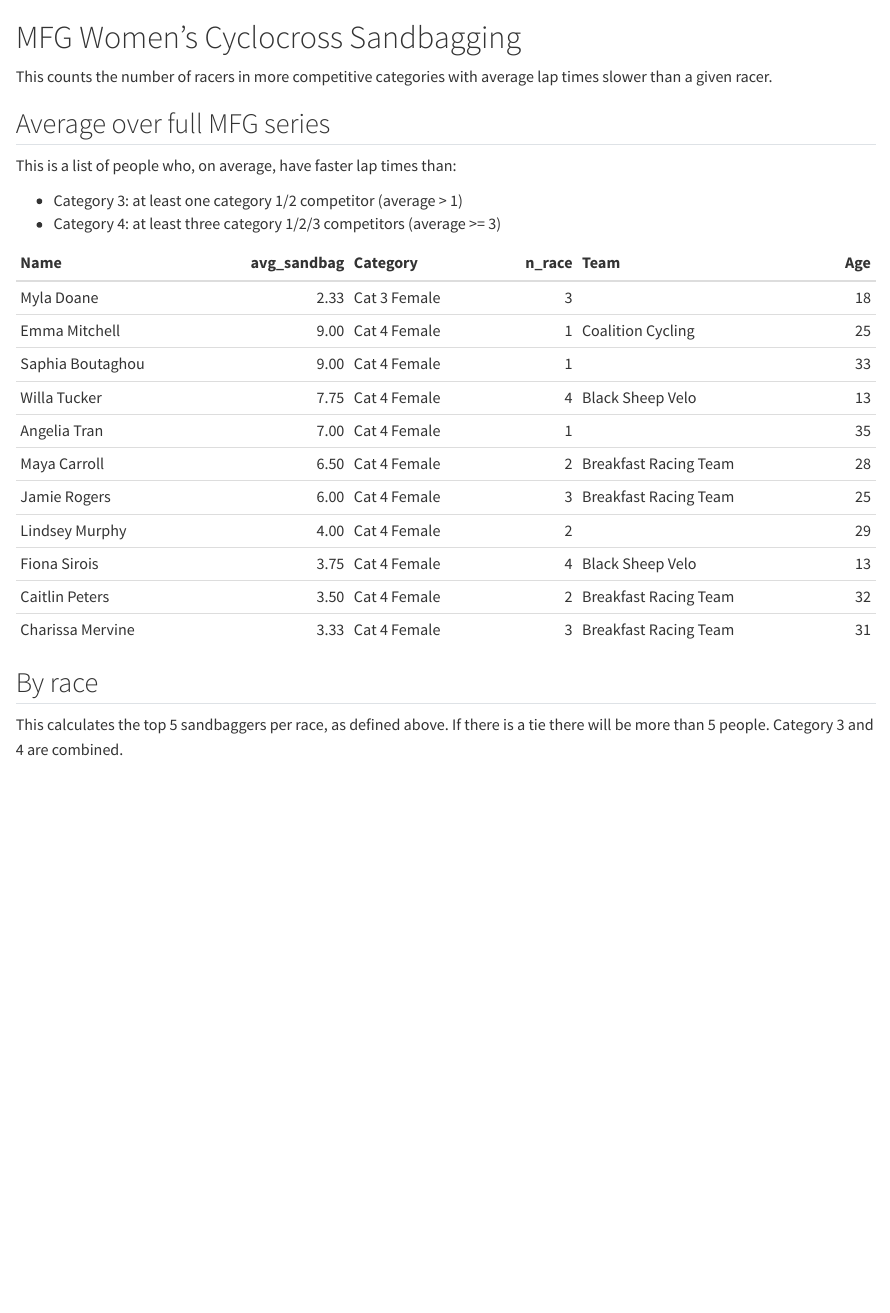
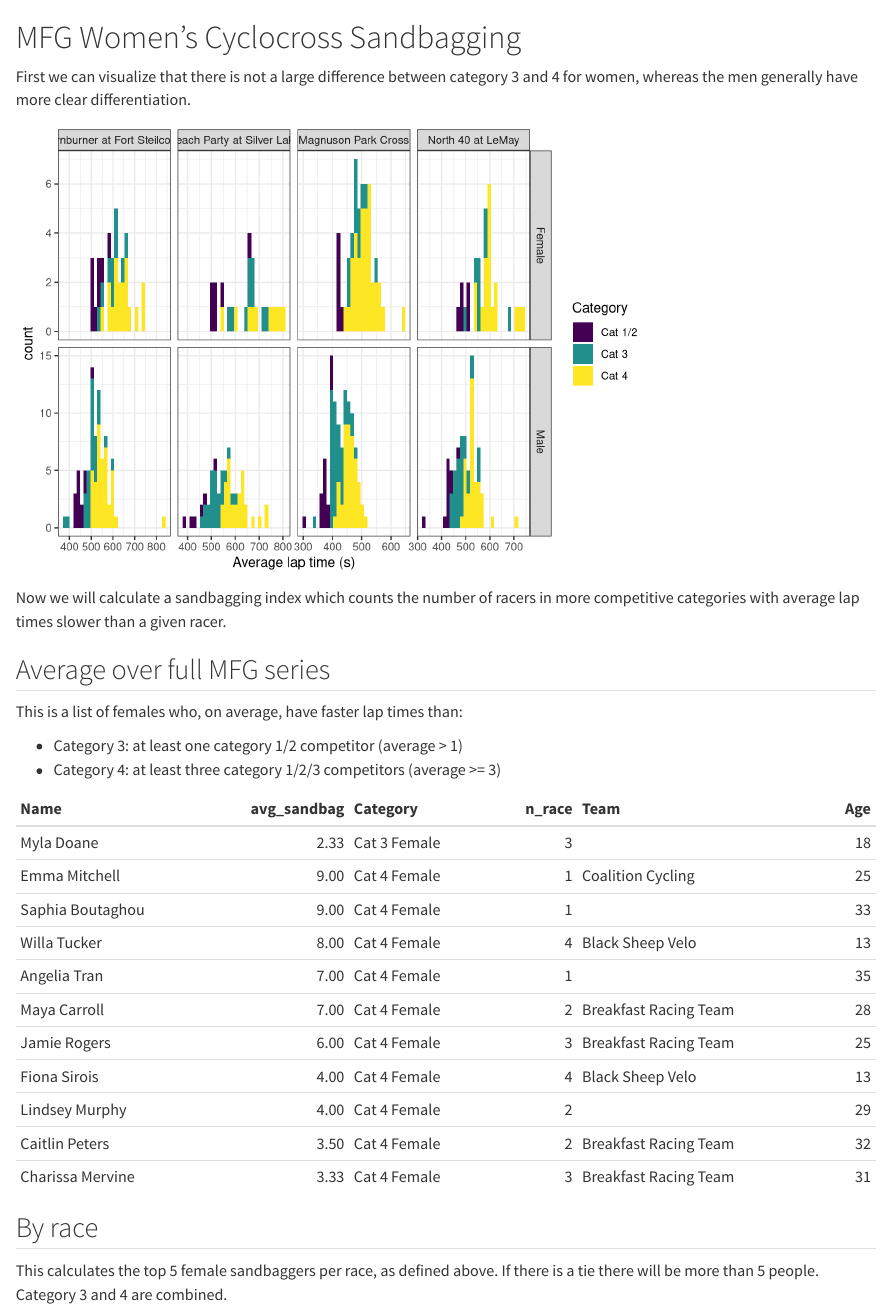
Before and after one commit to k-oken/cx_results, a Quarto document (explore_results.qmd): the page in a window 1100 px wide, from its top. Rendered offline with R 4.5, knitr and Pandoc in place of Quarto, with nearby package versions; some code elsewhere in the file could not run offline.

Commit message:
add a histogram

````diff
--- a/explore_results.qmd
+++ b/explore_results.qmd
@@ -88,18 +90,33 @@
 
 # MFG Women's Cyclocross Sandbagging
 
-This counts the number of racers in more competitive categories with average lap times slower than a given racer.
+First we can visualize that there is not a large difference between category 3 and 4 for women, whereas the men generally have more clear differentiation.
+
+```{r}
+sandbag_results |>
+  mutate(
+    Category = stringr::str_remove(Category, '(?<=[:digit:])( [:alpha:]+$)')
+  ) |>
+  ggplot() +
+  geom_histogram(aes(x = lap_time_avg, fill = Category)) +
+  facet_grid(Gender ~ race, scales = 'free') +
+  theme_bw() +
+  scale_fill_viridis_d() +
+  xlab('Average lap time (s)')
+```
+
+Now we will calculate a sandbagging index which counts the number of racers in more competitive categories with average lap times slower than a given racer.
 
 ## Average over full MFG series
 
-This is a list of people who, on average, have faster lap times than:
+This is a list of females who, on average, have faster lap times than:
 
 - Category 3: at least one category 1/2 competitor (average > 1)
 - Category 4: at least three category 1/2/3 competitors (average >= 3)
 ```{r}
 #| label: avg-over-series
 # this calculates who is consistently riding as fast as higher categories
-sandbag_results |>
+sandbag_results_women |>
   group_by(Name) |>
   summarise(
     avg_sandbag = round(mean(sandbag1), 2),
@@ -120,7 +137,7 @@
 
 ## By race
 
-This calculates the top 5 sandbaggers per race, as defined above. If there is a tie there will be more than 5 people. Category 3 and 4 are combined.
+This calculates the top 5 female sandbaggers per race, as defined above. If there is a tie there will be more than 5 people. Category 3 and 4 are combined.
 ```{r}
 #| label: by-race
 #| results: asis
````
Also changed, not shown: explore_results.qmd (10 more changed lines).
